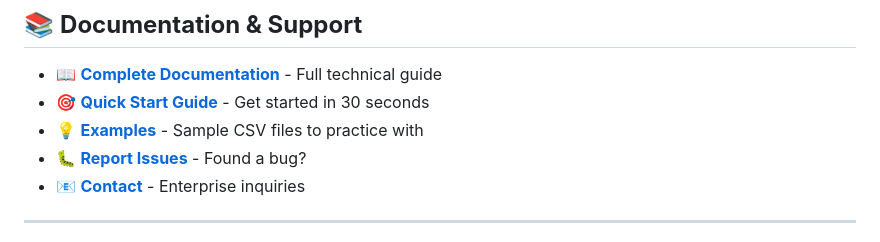
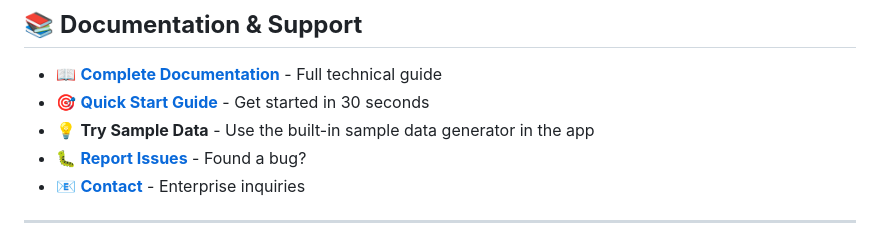
Before and after one commit to Zacsluss/dataphreak, a Markdown page: README.md, the part around the change. Drawn GitHub-style.

```diff
--- a/README.md
+++ b/README.md
@@ -362,7 +362,7 @@ cd DATAPHREAK
 
 - 📖 [**Complete Documentation**](DATAPHREAK_DOCUMENTATION.md) - Full technical guide
 - 🎯 [**Quick Start Guide**](#quick-start---get-results-in-30-seconds) - Get started in 30 seconds
-- 💡 [**Examples**](examples/) - Sample CSV files to practice with
+- 💡 **Try Sample Data** - Use the built-in sample data generator in the app
 - 🐛 [**Report Issues**](https://github.com/Zacsluss/DATAPHREAK/issues) - Found a bug?
 - 📧 [**Contact**](mailto:zacsluss@yahoo.com) - Enterprise inquiries
 
```
Also changed, not shown: CONTRIBUTING.md (added, +182 -0 lines).
